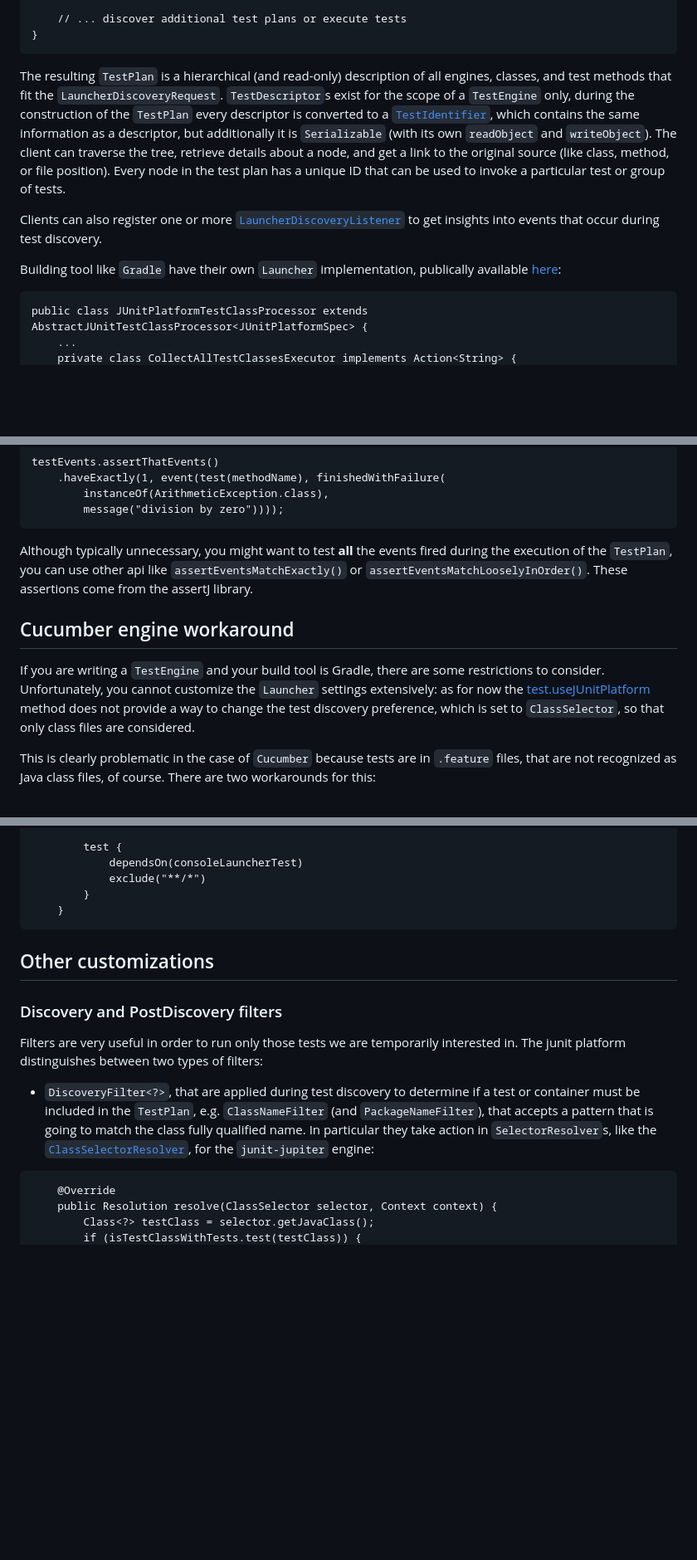
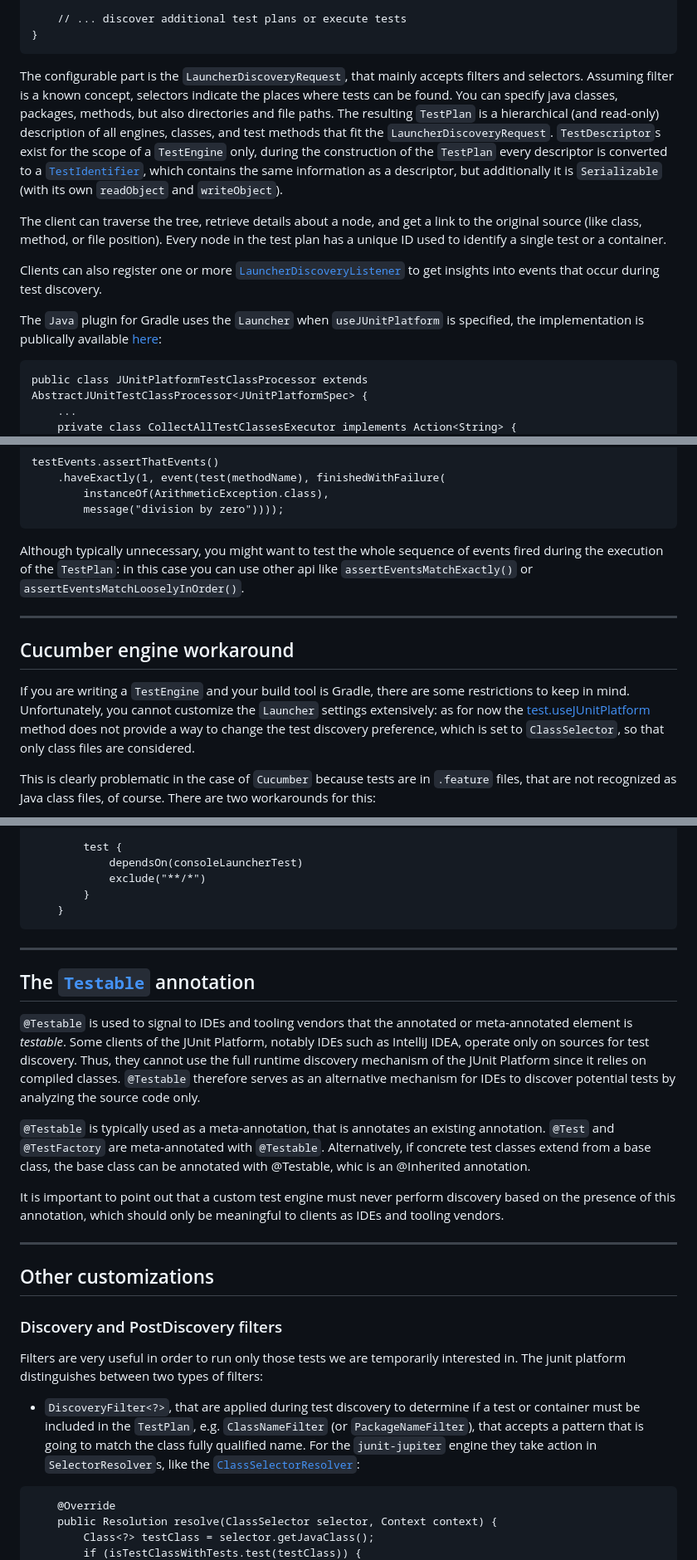
Before and after one commit to marco-luzzara/junit-platform-engine, a Markdown page: notes.md, 3 parts joined by grey strips. Shown: that part at 83% size. Drawn GitHub-style; blank space fills up the shorter version.

````diff
--- a/notes.md
+++ b/notes.md
@@ -58,11 +51,14 @@ try (LauncherSession session = LauncherFactory.openSession()) {
 }
 ```
 
-The resulting `TestPlan` is a hierarchical (and read-only) description of all engines, classes, and test methods that fit the `LauncherDiscoveryRequest`. `TestDescriptor`s exist for the scope of a `TestEngine` only, during the construction of the `TestPlan` every descriptor is converted to a [`TestIdentifier`](https://github.com/junit-team/junit5/blob/4a9b660b3d7c6de41c728f1e9140cd8fbb682107/junit-platform-launcher/src/main/java/org/junit/platform/launcher/TestIdentifier.java), which contains the same information as a descriptor, but additionally it is `Serializable` (with its own `readObject` and `writeObject`). The client can traverse the tree, retrieve details about a node, and get a link to the original source (like class, method, or file position). Every node in the test plan has a unique ID that can be used to invoke a particular test or group of tests.
+The configurable part is the `LauncherDiscoveryRequest`, that mainly accepts filters and selectors. Assuming filter is a known concept, selectors indicate the places where tests can be found. You can specify java classes, packages, methods, but also directories and file paths.
+The resulting `TestPlan` is a hierarchical (and read-only) description of all engines, classes, and test methods that fit the `LauncherDiscoveryRequest`. `TestDescriptor`s exist for the scope of a `TestEngine` only, during the construction of the `TestPlan` every descriptor is converted to a [`TestIdentifier`](https://github.com/junit-team/junit5/blob/4a9b660b3d7c6de41c728f1e9140cd8fbb682107/junit-platform-launcher/src/main/java/org/junit/platform/launcher/TestIdentifier.java), which contains the same information as a descriptor, but additionally it is `Serializable` (with its own `readObject` and `writeObject`).
+
+The client can traverse the tree, retrieve details about a node, and get a link to the original source (like class, method, or file position). Every node in the test plan has a unique ID used to identify a single test or a container.
 
 Clients can also register one or more [`LauncherDiscoveryListener`](https://junit.org/junit5/docs/snapshot/api/org.junit.platform.launcher/org/junit/platform/launcher/LauncherDiscoveryListener.html) to get insights into events that occur during test discovery.
 
-Building tool like `Gradle` have their own `Launcher` implementation, publically available [here](https://github.com/gradle/gradle/blob/master/subprojects/testing-junit-platform/src/main/java/org/gradle/api/internal/tasks/testing/junitplatform/JUnitPlatformTestClassProcessor.java):
+The `Java` plugin for Gradle uses the `Launcher` when `useJUnitPlatform` is specified, the implementation is publically available [here](https://github.com/gradle/gradle/blob/master/subprojects/testing-junit-platform/src/main/java/org/gradle/api/internal/tasks/testing/junitplatform/JUnitPlatformTestClassProcessor.java):
 
 ```
 public class JUnitPlatformTestClassProcessor extends AbstractJUnitTestClassProcessor<JUnitPlatformSpec> {
@@ -178,10 +191,12 @@ testEvents.assertThatEvents()
         message("division by zero"))));
 ```
 
-Although typically unnecessary, you might want to test **all** the events fired during the execution of the `TestPlan`, you can use other api like `assertEventsMatchExactly()` or `assertEventsMatchLooselyInOrder()`. These assertions come from the assertJ library.
+Although typically unnecessary, you might want to test the whole sequence of events fired during the execution of the `TestPlan`: in this case you can use other api like `assertEventsMatchExactly()` or `assertEventsMatchLooselyInOrder()`.
+
+---
 
 ## Cucumber engine workaround
-If you are writing a `TestEngine` and your build tool is Gradle, there are some restrictions to consider. Unfortunately, you cannot customize the `Launcher` settings extensively: as for now the [test.useJUnitPlatform](https://docs.gradle.org/current/javadoc/org/gradle/api/tasks/testing/Test.html#useJUnitPlatform-org.gradle.api.Action-) method does not provide a way to change the test discovery preference, which is set to `ClassSelector`, so that only class files are considered.
+If you are writing a `TestEngine` and your build tool is Gradle, there are some restrictions to keep in mind. Unfortunately, you cannot customize the `Launcher` settings extensively: as for now the [test.useJUnitPlatform](https://docs.gradle.org/current/javadoc/org/gradle/api/tasks/testing/Test.html#useJUnitPlatform-org.gradle.api.Action-) method does not provide a way to change the test discovery preference, which is set to `ClassSelector`, so that only class files are considered.
 
 This is clearly problematic in the case of `Cucumber` because tests are in `.feature` files, that are not recognized as Java class files, of course. There are two workarounds for this:
 
@@ -208,12 +223,24 @@ This is clearly problematic in the case of `Cucumber` because tests are in `.fea
     }
 ```
 
+---
+
+## The [`Testable`](https://junit.org/junit5/docs/current/api/org.junit.platform.commons/org/junit/platform/commons/annotation/Testable.html) annotation
+`@Testable` is used to signal to IDEs and tooling vendors that the annotated or meta-annotated element is *testable*.
+Some clients of the JUnit Platform, notably IDEs such as IntelliJ IDEA, operate only on sources for test discovery. Thus, they cannot use the full runtime discovery mechanism of the JUnit Platform since it relies on compiled classes. `@Testable` therefore serves as an alternative mechanism for IDEs to discover potential tests by analyzing the source code only.
+
+`@Testable` is typically used as a meta-annotation, that is annotates an existing annotation. `@Test` and `@TestFactory` are meta-annotated with `@Testable`. Alternatively, if concrete test classes extend from a base class, the base class can be annotated with @Testable, whic is an @Inherited annotation.
+
+It is important to point out that a custom test engine must never perform discovery based on the presence of this annotation, which should only be meaningful to clients as IDEs and tooling vendors.
+
+---
+
 ## Other customizations
 
 ### Discovery and PostDiscovery filters
 Filters are very useful in order to run only those tests we are temporarily interested in. The junit platform distinguishes between two types of filters:
 
-- `DiscoveryFilter<?>`, that are applied during test discovery to determine if a test or container must be included in the `TestPlan`, e.g. `ClassNameFilter` (and `PackageNameFilter`), that accepts a pattern that is going to match the class fully qualified name. In particular they take action in `SelectorResolver`s, like the [`ClassSelectorResolver`](https://github.com/junit-team/junit5/blob/4a9b660b3d7c6de41c728f1e9140cd8fbb682107/junit-jupiter-engine/src/main/java/org/junit/jupiter/engine/discovery/ClassSelectorResolver.java), for the `junit-jupiter` engine:
+- `DiscoveryFilter<?>`, that are applied during test discovery to determine if a test or container must be included in the `TestPlan`, e.g. `ClassNameFilter` (or `PackageNameFilter`), that accepts a pattern that is going to match the class fully qualified name. For the `junit-jupiter` engine they take action in `SelectorResolver`s, like the [`ClassSelectorResolver`](https://github.com/junit-team/junit5/blob/4a9b660b3d7c6de41c728f1e9140cd8fbb682107/junit-jupiter-engine/src/main/java/org/junit/jupiter/engine/discovery/ClassSelectorResolver.java):
 
 ```
     @Override
````
Also changed, not shown: other parts of notes.md (+38 -27 lines), junit-platform.png (added), 1 other file.
